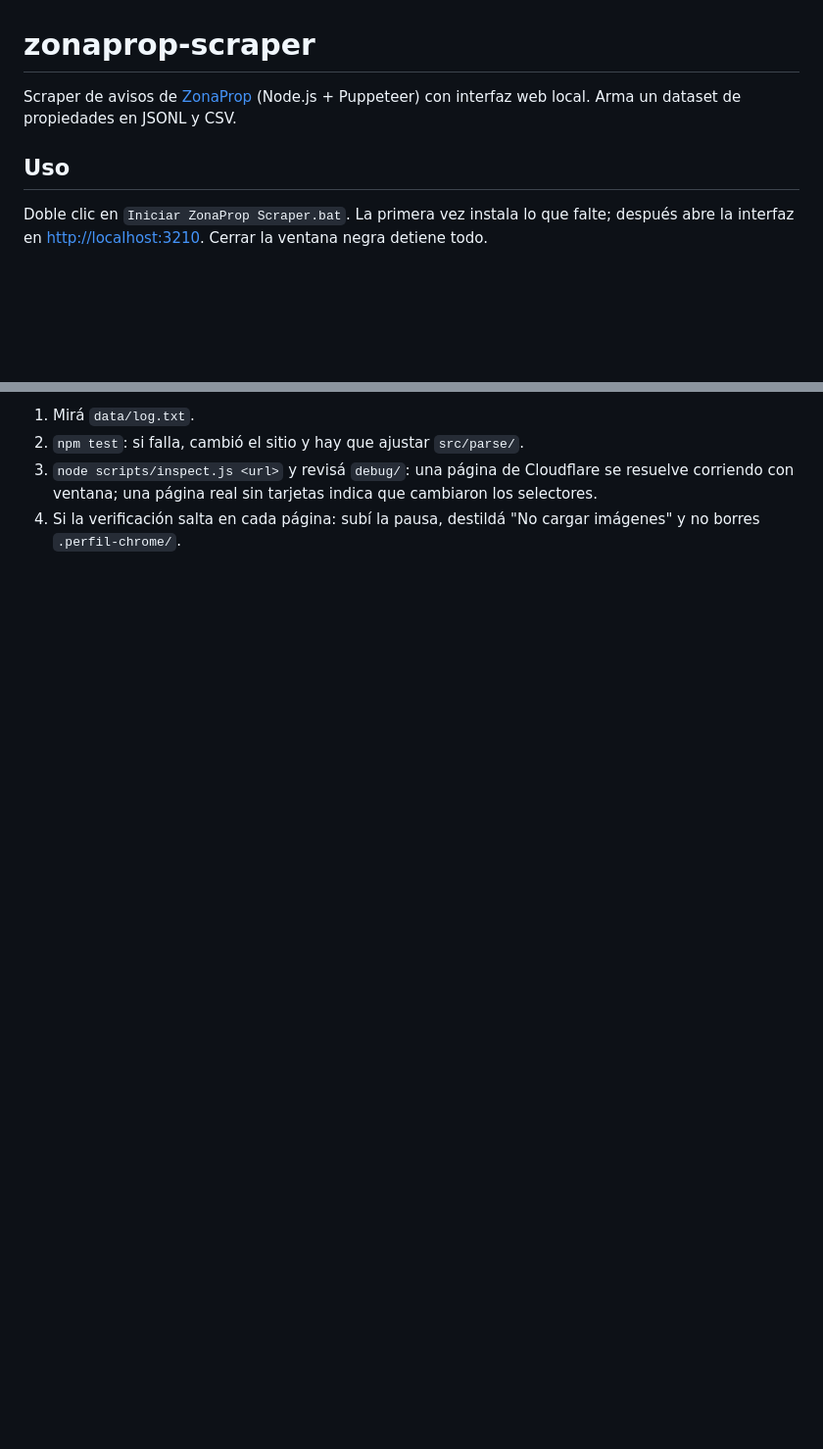
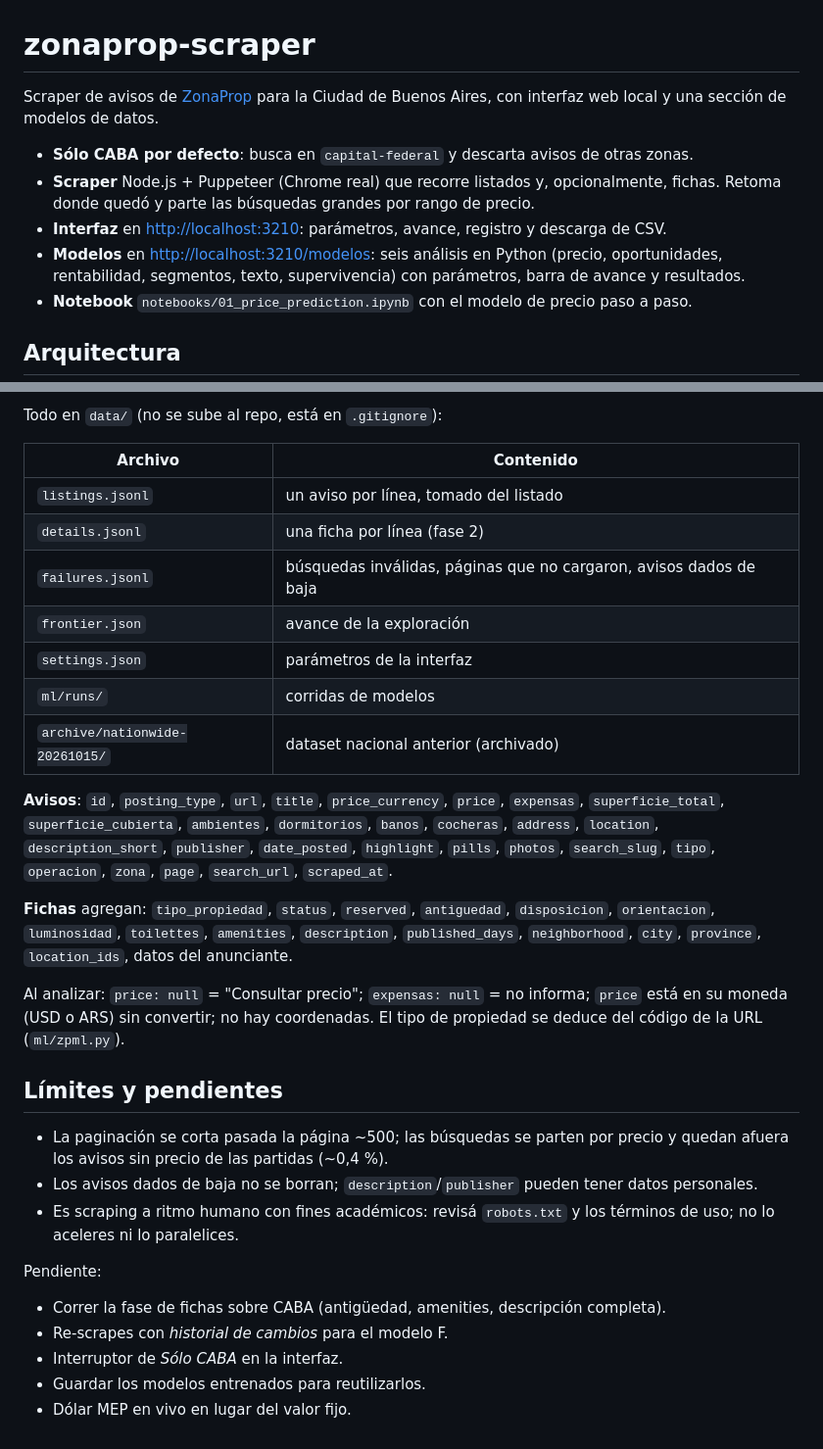
Before and after one commit to nicohorn/zonaprop-web-scraper, a Markdown page: README.md, 2 parts joined by grey strips. Shown at 98% size. Drawn GitHub-style; blank space fills up the shorter version.

```diff
--- a/README.md
+++ b/README.md
@@ -1,10 +1,15 @@
 # zonaprop-scraper
 
-Scraper de avisos de [ZonaProp](https://www.zonaprop.com.ar) (Node.js + Puppeteer) con interfaz
-web local. Arma un dataset de propiedades en JSONL y CSV.
+Scraper de avisos de [ZonaProp](https://www.zonaprop.com.ar) para la Ciudad de Buenos Aires, con
+interfaz web local y una sección de modelos de datos.
 
-## Uso
+- **Sólo CABA por defecto**: busca en `capital-federal` y descarta avisos de otras zonas.
+- **Scraper** Node.js + Puppeteer (Chrome real) que recorre listados y, opcionalmente, fichas.
+  Retoma donde quedó y parte las búsquedas grandes por rango de precio.
+- **Interfaz** en <http://localhost:3210>: parámetros, avance, registro y descarga de CSV.
+- **Modelos** en <http://localhost:3210/modelos>: seis análisis en Python (precio, oportunidades,
+  rentabilidad, segmentos, texto, supervivencia) con parámetros, barra de avance y resultados.
+- **Notebook** `notebooks/01_price_prediction.ipynb` con el modelo de precio paso a paso.
 
-Doble clic en `Iniciar ZonaProp Scraper.bat`. La primera vez instala lo que falte; después abre
-la interfaz en <http://localhost:3210>. Cerrar la ventana negra detiene todo.
+## Arquitectura
 
@@ -159,7 +118,41 @@ test/                  tests
 
-1. Mirá `data/log.txt`.
-2. `npm test`: si falla, cambió el sitio y hay que ajustar `src/parse/`.
-3. `node scripts/inspect.js <url>` y revisá `debug/`: una página de Cloudflare se resuelve
-   corriendo con ventana; una página real sin tarjetas indica que cambiaron los selectores.
-4. Si la verificación salta en cada página: subí la pausa, destildá "No cargar imágenes" y no
-   borres `.perfil-chrome/`.
+Todo en `data/` (no se sube al repo, está en `.gitignore`):
+
+| Archivo | Contenido |
+| --- | --- |
+| `listings.jsonl` | un aviso por línea, tomado del listado |
+| `details.jsonl` | una ficha por línea (fase 2) |
+| `failures.jsonl` | búsquedas inválidas, páginas que no cargaron, avisos dados de baja |
+| `frontier.json` | avance de la exploración |
+| `settings.json` | parámetros de la interfaz |
+| `ml/runs/` | corridas de modelos |
+| `archive/nationwide-20261015/` | dataset nacional anterior (archivado) |
+
+**Avisos**: `id`, `posting_type`, `url`, `title`, `price_currency`, `price`, `expensas`,
+`superficie_total`, `superficie_cubierta`, `ambientes`, `dormitorios`, `banos`, `cocheras`,
+`address`, `location`, `description_short`, `publisher`, `date_posted`, `highlight`, `pills`,
+`photos`, `search_slug`, `tipo`, `operacion`, `zona`, `page`, `search_url`, `scraped_at`.
+
+**Fichas** agregan: `tipo_propiedad`, `status`, `reserved`, `antiguedad`, `disposicion`,
+`orientacion`, `luminosidad`, `toilettes`, `amenities`, `description`, `published_days`,
+`neighborhood`, `city`, `province`, `location_ids`, datos del anunciante.
+
+Al analizar: `price: null` = "Consultar precio"; `expensas: null` = no informa; `price` está en
+su moneda (USD o ARS) sin convertir; no hay coordenadas. El tipo de propiedad se deduce del
+código de la URL (`ml/zpml.py`).
+
+## Límites y pendientes
+
+- La paginación se corta pasada la página ~500; las búsquedas se parten por precio y quedan
+  afuera los avisos sin precio de las partidas (~0,4 %).
+- Los avisos dados de baja no se borran; `description`/`publisher` pueden tener datos personales.
+- Es scraping a ritmo humano con fines académicos: revisá `robots.txt` y los términos de uso; no
+  lo aceleres ni lo paralelices.
+
+Pendiente:
+
+- Correr la fase de fichas sobre CABA (antigüedad, amenities, descripción completa).
+- Re-scrapes con *historial de cambios* para el modelo F.
+- Interruptor de *Sólo CABA* en la interfaz.
+- Guardar los modelos entrenados para reutilizarlos.
+- Dólar MEP en vivo en lugar del valor fijo.
```
Also changed, not shown: other parts of README.md (+80 -126 lines).
